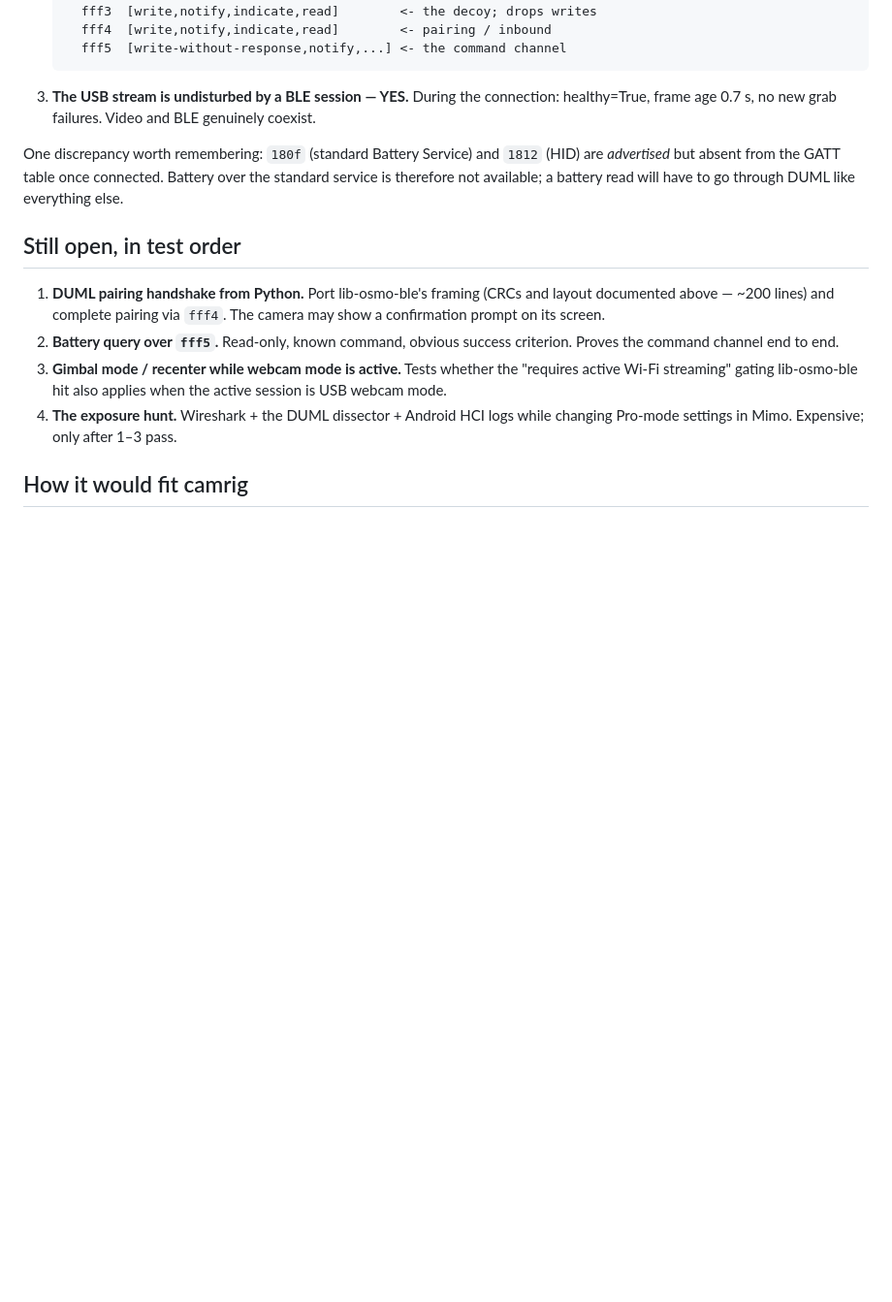
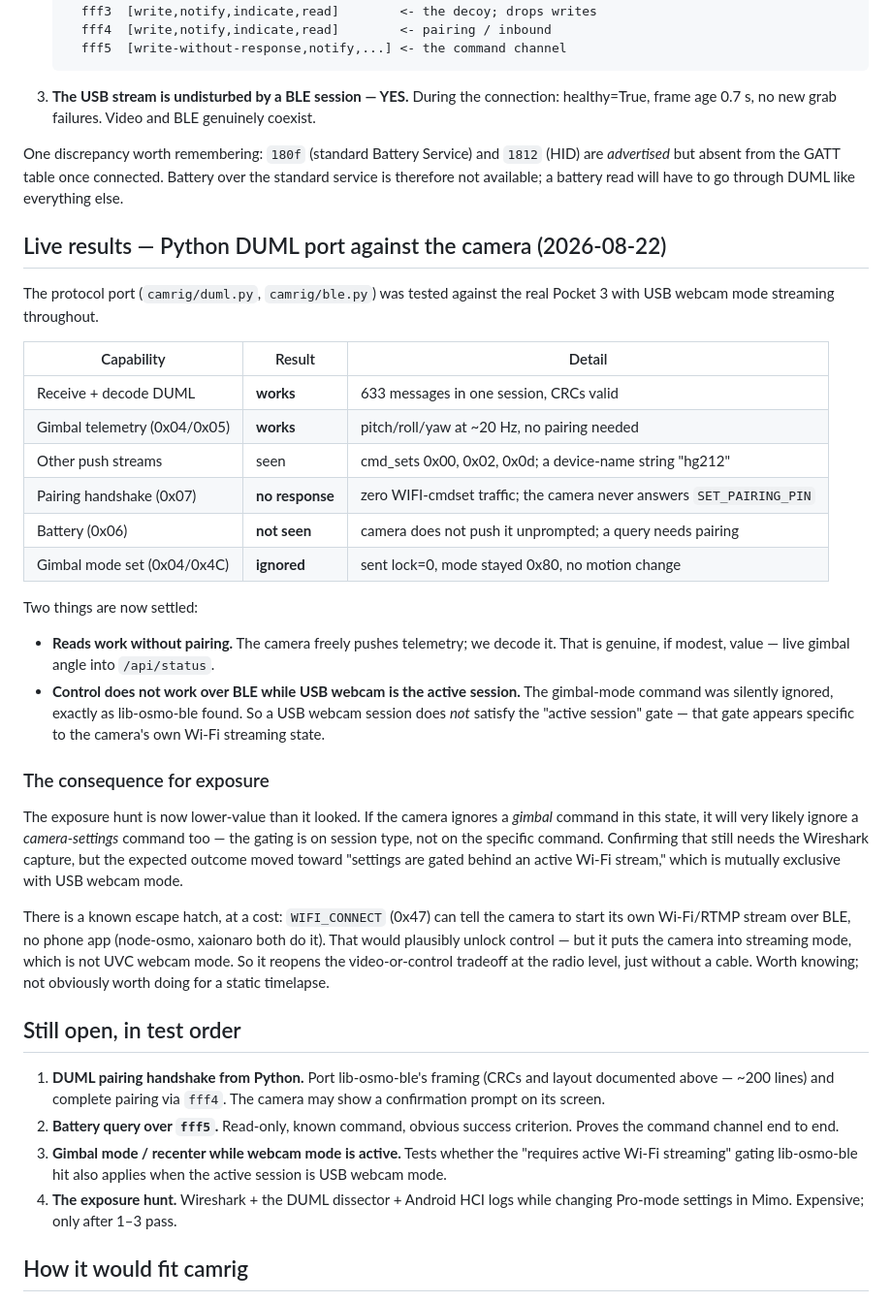
Before and after one commit to erictxiang/web_camera, a Markdown page: osmo/BLE.md, the part around the change. Shown at 97% size. Drawn GitHub-style; blank space fills up the shorter version.

Commit message:
Record live BLE results: reads work, control is gated
Tested the Python DUML port against the real Pocket 3 with USB webcam
streaming throughout.

Reads work with no pairing: the camera pushes gimbal telemetry at ~20 Hz
and we decode it cleanly. Pairing itself gets no response (zero WIFI-cmdset
traffic), and gimbal mode-set is silently ignored -- mode stayed 0x80 after
a lock command. So a USB webcam session does not satisfy the "active
session" gate that gimbal control needs; that gate is the camera's own
Wi-Fi streaming state.

Consequence: the exposure hunt is lower-value than it looked, because the
gating is on session type rather than the specific command, so a
camera-settings command would likely be ignored too. Unlocking control
would mean using WIFI_CONNECT to start the camera's own stream over BLE --
which is not UVC webcam mode, reopening the video-or-control tradeoff
without a cable.

Co-Authored-By: Claude Opus 5 (1M context) <noreply@anthropic.com>
Claude-Session: https://claude.ai/code/session_01A9qvmSvXGiCeVZehHxkAiW

```diff
--- a/osmo/BLE.md
+++ b/osmo/BLE.md
@@ -96,6 +96,43 @@ One discrepancy worth remembering: `180f` (standard Battery Service) and
 Battery over the standard service is therefore not available; a battery read
 will have to go through DUML like everything else.
 
+## Live results — Python DUML port against the camera (2026-08-22)
+
+The protocol port (`camrig/duml.py`, `camrig/ble.py`) was tested against the real
+Pocket 3 with USB webcam mode streaming throughout.
+
+| Capability | Result | Detail |
+|---|---|---|
+| Receive + decode DUML | **works** | 633 messages in one session, CRCs valid |
+| Gimbal telemetry (0x04/0x05) | **works** | pitch/roll/yaw at ~20 Hz, no pairing needed |
+| Other push streams | seen | cmd_sets 0x00, 0x02, 0x0d; a device-name string "hg212" |
+| Pairing handshake (0x07) | **no response** | zero WIFI-cmdset traffic; the camera never answers `SET_PAIRING_PIN` |
+| Battery (0x06) | **not seen** | camera does not push it unprompted; a query needs pairing |
+| Gimbal mode set (0x04/0x4C) | **ignored** | sent lock=0, mode stayed 0x80, no motion change |
+
+Two things are now settled:
+
+- **Reads work without pairing.** The camera freely pushes telemetry; we decode it.
+  That is genuine, if modest, value — live gimbal angle into `/api/status`.
+- **Control does not work over BLE while USB webcam is the active session.** The
+  gimbal-mode command was silently ignored, exactly as lib-osmo-ble found. So a USB
+  webcam session does *not* satisfy the "active session" gate — that gate appears
+  specific to the camera's own Wi-Fi streaming state.
+
+### The consequence for exposure
+
+The exposure hunt is now lower-value than it looked. If the camera ignores a *gimbal*
+command in this state, it will very likely ignore a *camera-settings* command too — the
+gating is on session type, not on the specific command. Confirming that still needs the
+Wireshark capture, but the expected outcome moved toward "settings are gated behind an
+active Wi-Fi stream," which is mutually exclusive with USB webcam mode.
+
+There is a known escape hatch, at a cost: `WIFI_CONNECT` (0x47) can tell the camera to
+start its own Wi-Fi/RTMP stream over BLE, no phone app (node-osmo, xaionaro both do it).
+That would plausibly unlock control — but it puts the camera into streaming mode, which
+is not UVC webcam mode. So it reopens the video-or-control tradeoff at the radio level,
+just without a cable. Worth knowing; not obviously worth doing for a static timelapse.
+
 ## Still open, in test order
 
 1. **DUML pairing handshake from Python.** Port lib-osmo-ble's framing (CRCs
```
